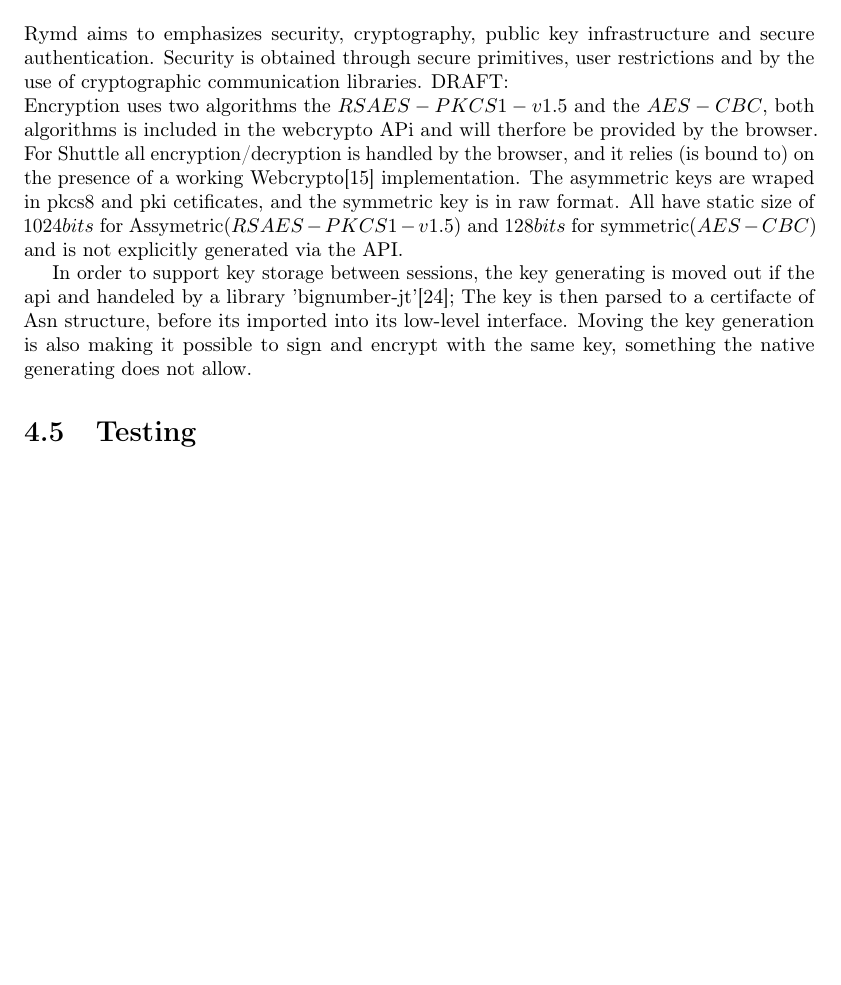
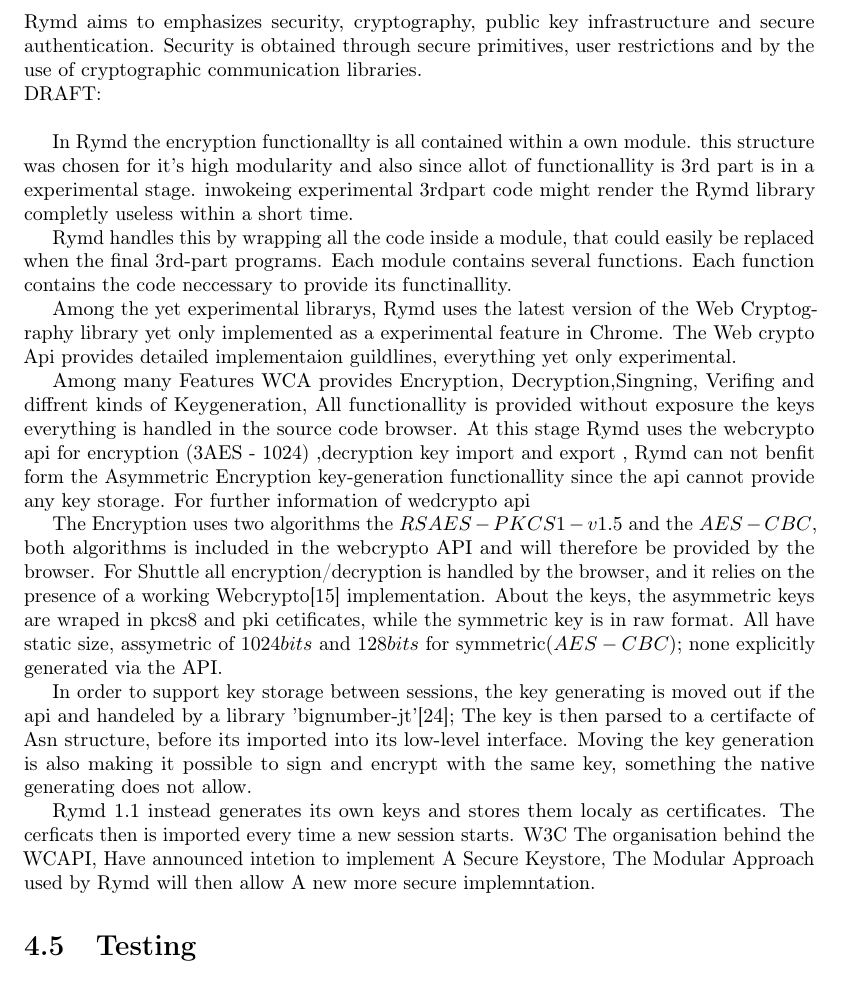
Before and after one commit to rymdjs/report, a LaTeX document (Layout.tex, which reads sections/implementation.tex): part of page 18 of 31, cut so that both start at the same text, the shorter picture padded with empty space. Compiled offline with pdfLaTeX.

Commit message:
More Trash,,

```diff
--- a/sections/implementation.tex
+++ b/sections/implementation.tex
@@ -238,15 +238,38 @@
 \label{sec:cryptography}
 Rymd aims to emphasizes security, cryptography, public key infrastructure and secure authentication.
 Security is obtained through secure primitives, user restrictions and by the use of cryptographic communication libraries.
-DRAFT: \\
-Encryption uses two algorithms the $RSAES-PKCS1-v1.5$ and the $AES-CBC$, both algorithms is included in the webcrypto APi and will therfore be provided by the browser.
-For Shuttle all encryption/decryption is handled by the browser, and it relies (is bound to) on the presence of a working Webcrypto\cite{WebCrypto:Online} implementation.
-The asymmetric keys are wraped in pkcs8 and pki cetificates, and the symmetric key is in raw format.
-All have static size of $1024bits$ for Assymetric($RSAES-PKCS1-v1.5$) and $128bits$ for symmetric($AES-CBC$) and is not explicitly generated via the API.
+\\DRAFT: \\
+
+
+In Rymd the encryption functionallty is all contained within a own module.
+this structure was chosen for it's high modularity and
+also since allot of functionallity is 3rd part is in a experimental stage.
+inwokeing experimental 3rdpart code might render the Rymd library completly
+useless within a short time.
+
+Rymd handles this by wrapping all the code inside a module, that could easily be replaced when the final 3rd-part programs.
+Each module contains several functions. Each function contains the code neccessary to provide its functinallity.
+
+Among the yet experimental librarys, Rymd uses the latest version of the Web Cryptography library yet only implemented as a experimental feature in Chrome.
+The Web crypto Api provides detailed implementaion guildlines, everything yet only experimental.
+
+Among many Features WCA provides Encryption, Decryption,Singning,
+Verifing and diffrent kinds of Keygeneration, All functionallity is provided without exposure the keys everything is handled in the source code browser.
+At this stage Rymd uses the webcrypto api for encryption (3AES - 1024) ,decryption key import and export ,
+Rymd can not benfit form the Asymmetric Encryption key-generation functionallity since the api cannot provide any key storage.
+For further information of wedcrypto api
+
+The Encryption uses two algorithms the $RSAES-PKCS1-v1.5$ and the $AES-CBC$, both algorithms is included in the webcrypto API and will therefore be provided by the browser.
+For Shuttle all encryption/decryption is handled by the browser, and it relies on the presence of a working Webcrypto\cite{WebCrypto:Online} implementation.
+About the keys, the asymmetric keys are wraped in pkcs8 and pki cetificates, while the symmetric key is in raw format.
+All have static size, assymetric of $1024bits$ and $128bits$ for symmetric($AES-CBC$); none explicitly generated via the API.
 
 In order to support key storage between sessions, the key generating is moved out if the api and handeled by a library 'bignumber-jt'[24]; The key is then parsed to a certifacte of Asn structure, before its imported into its low-level interface.
 Moving the key generation is also making it possible to sign and encrypt with the same key, something the native generating does not allow.
 
+Rymd 1.1 instead generates its own keys and stores them localy as certificates. The cerficats then is imported every time a new session starts.
+W3C The organisation behind the WCAPI, Have announced intetion to implement A Secure Keystore,
+The Modular Approach used by Rymd will then allow A new more secure implemntation.
 % TODO Johannes
 
 \section{Testing}
```
